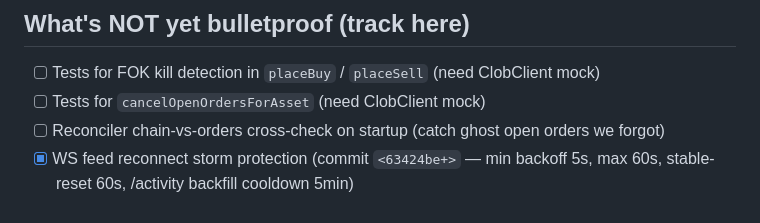
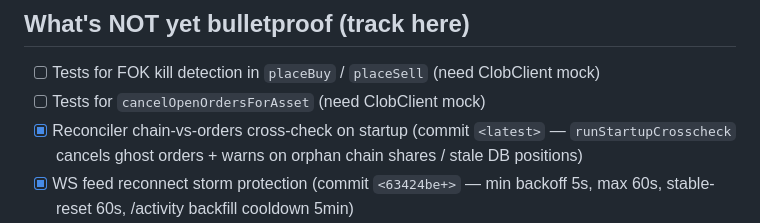
Before and after one commit to Moonkeemoo/oralab, a Markdown page: docs/BULLETPROOF.md, the part around the change. GitHub-like rendering.

Commit message:
BULLETPROOF.md: mark startup crosscheck done

```diff
--- a/docs/BULLETPROOF.md
+++ b/docs/BULLETPROOF.md
@@ -63,7 +63,7 @@
 
 - [ ] Tests for FOK kill detection in `placeBuy` / `placeSell` (need ClobClient mock)
 - [ ] Tests for `cancelOpenOrdersForAsset` (need ClobClient mock)
-- [ ] Reconciler chain-vs-orders cross-check on startup (catch ghost open orders we forgot)
+- [x] Reconciler chain-vs-orders cross-check on startup (commit `<latest>` — `runStartupCrosscheck` cancels ghost orders + warns on orphan chain shares / stale DB positions)
 - [x] WS feed reconnect storm protection (commit `<63424be+>` — min backoff 5s, max 60s, stable-reset 60s, /activity backfill cooldown 5min)
 - [x] FillReconciler missed-fill recovery via /activity scan on reconnect (commit cf62fee + `<63424be+>` for actual onConnect wiring)
 - [ ] `ExitExecutor` redeem path for resolved markets (P3+)
```
